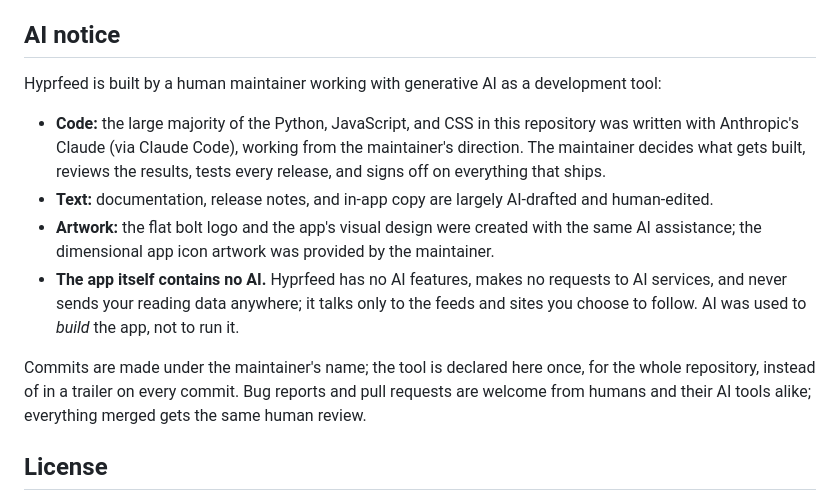
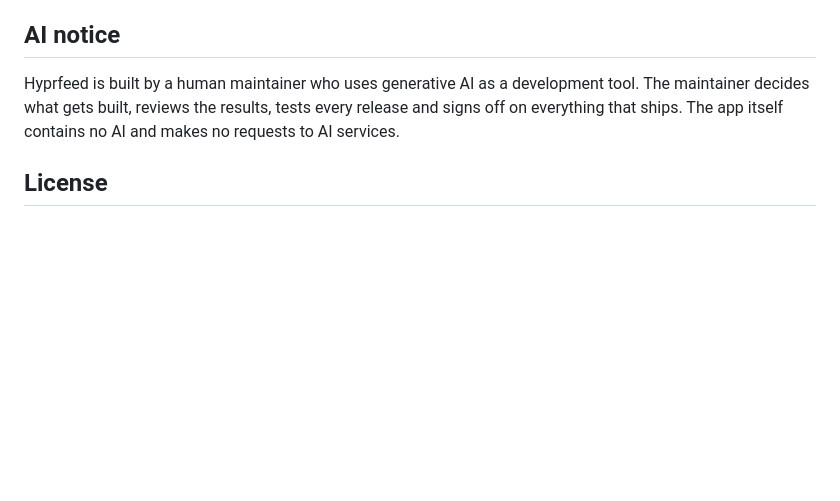
Before and after one commit to hyprlab/hyprfeed, a Markdown page: README.md, the part around the change. Drawn GitHub-style; blank space fills up the shorter version.

Commit message:
docs(readme): shorten the AI notice to match hyprapp

```diff
--- a/README.md
+++ b/README.md
@@ -119,28 +119,10 @@ variable font (SIL Open Font License) is bundled in the image.
 
 ## AI notice
 
-Hyprfeed is built by a human maintainer working with generative AI as a
-development tool:
-
-- **Code:** the large majority of the Python, JavaScript, and CSS in this
-  repository was written with Anthropic's Claude (via Claude Code), working
-  from the maintainer's direction. The maintainer decides what gets built,
-  reviews the results, tests every release, and signs off on everything that
-  ships.
-- **Text:** documentation, release notes, and in-app copy are largely
-  AI-drafted and human-edited.
-- **Artwork:** the flat bolt logo and the app's visual design were created
-  with the same AI assistance; the dimensional app icon artwork was provided
-  by the maintainer.
-- **The app itself contains no AI.** Hyprfeed has no AI features, makes no
-  requests to AI services, and never sends your reading data anywhere; it
-  talks only to the feeds and sites you choose to follow. AI was used to
-  *build* the app, not to run it.
-
-Commits are made under the maintainer's name; the tool is declared here once,
-for the whole repository, instead of in a trailer on every commit. Bug reports
-and pull requests are welcome from humans and their AI tools alike; everything
-merged gets the same human review.
+Hyprfeed is built by a human maintainer who uses generative AI as a development
+tool. The maintainer decides what gets built, reviews the results, tests every
+release and signs off on everything that ships. The app itself contains no AI
+and makes no requests to AI services.
 
 ## License
 
```
